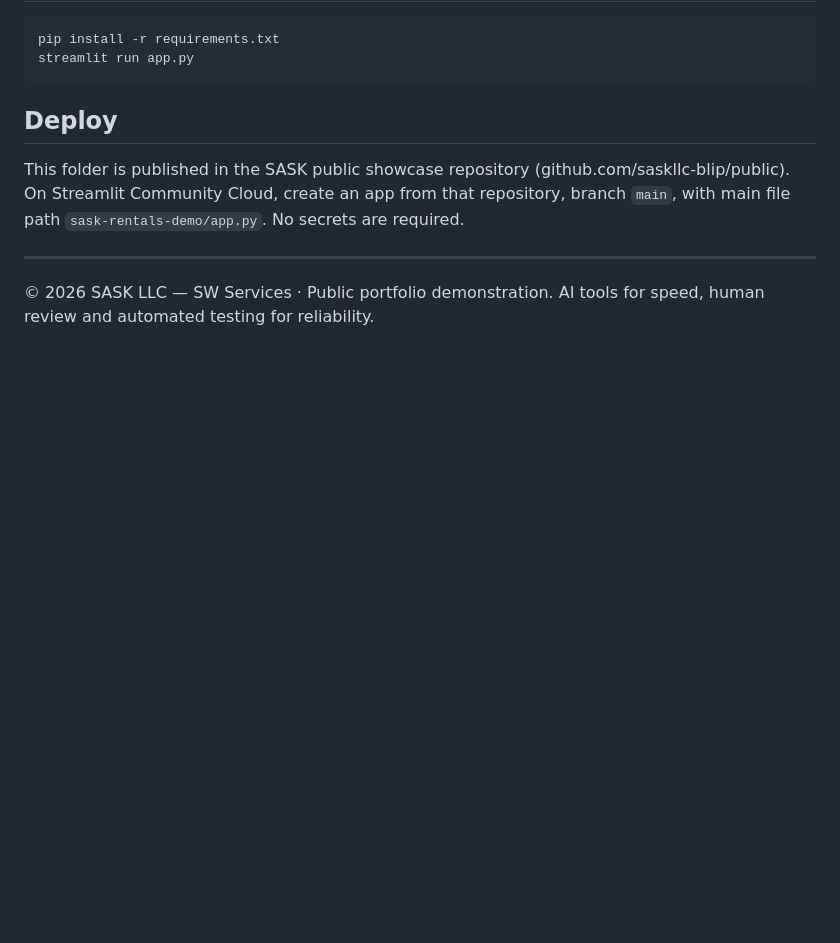
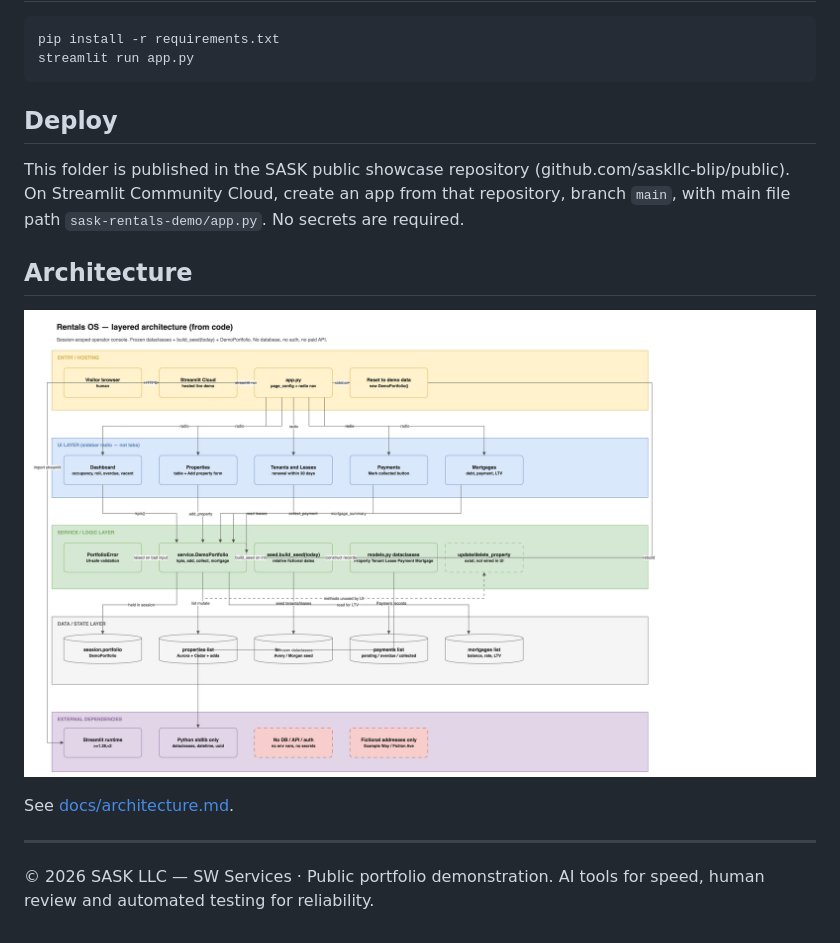
Before and after one commit to saskllc-blip/public, a Markdown page: sask-rentals-demo/README.md, the part around the change. Rendered like a GitHub page; pictures changed too: sask-rentals-demo/docs/images/architecture.png (added); blank space fills up the shorter version.

```diff
--- a/sask-rentals-demo/README.md
+++ b/sask-rentals-demo/README.md
@@ -30,6 +30,12 @@ This folder is published in the SASK public showcase repository
 from that repository, branch `main`, with main file path
 `sask-rentals-demo/app.py`. No secrets are required.
 
+## Architecture
+
+![Architecture](docs/images/architecture.png)
+
+See [docs/architecture.md](docs/architecture.md).
+
 ---
 © 2026 SASK LLC — SW Services · Public portfolio demonstration.
 AI tools for speed, human review and automated testing for reliability.
```
Also changed, not shown: DIAGRAM-LANDING-RUN-REPORT-2026-10-27.md (added, +92 -0 lines), sask-linkedin-demo/README.md (+6 -0 lines), sask-linkedin-demo/docs/architecture.md (added, +102 -0 lines), sask-rentals-demo/docs/architecture.md (added, +97 -0 lines), sask-stripe-demo/README.md (+3 -1 lines), sask-stripe-demo/docs/architecture.md (added, +104 -0 lines), sask-linkedin-demo/docs/images/architecture.png (added), sask-stripe-demo/docs/images/architecture.png (added), 3 other files.
